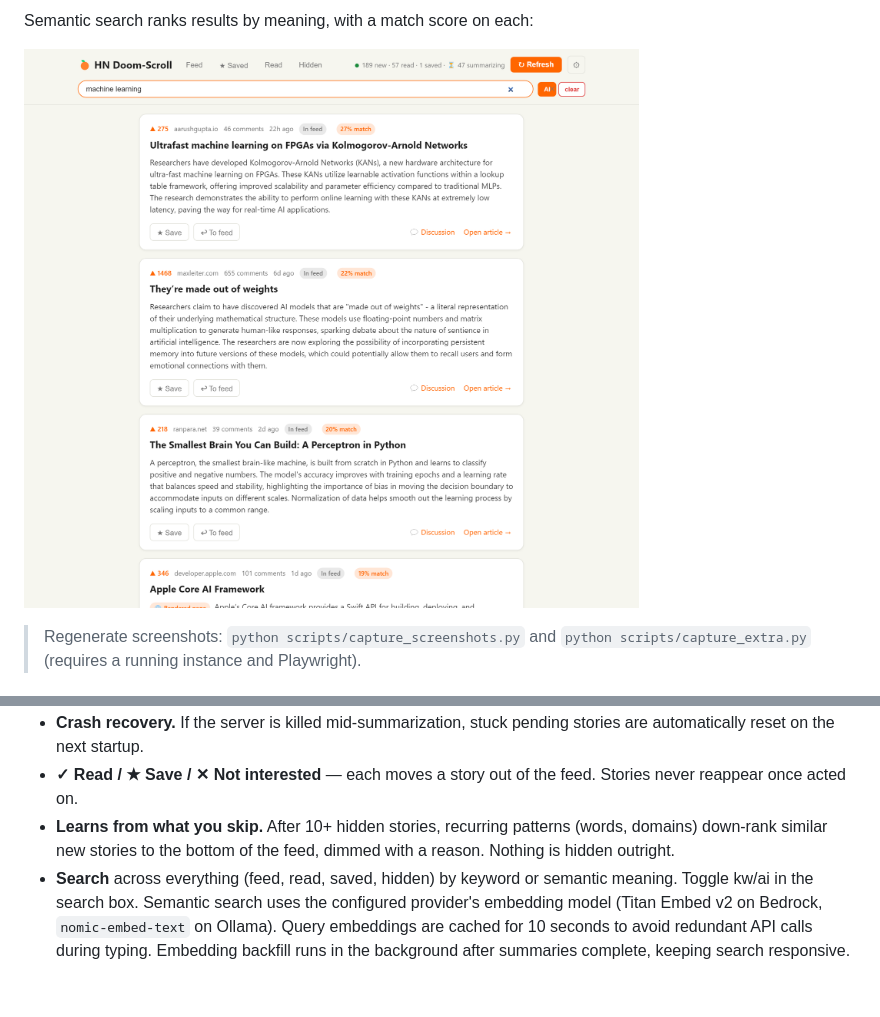
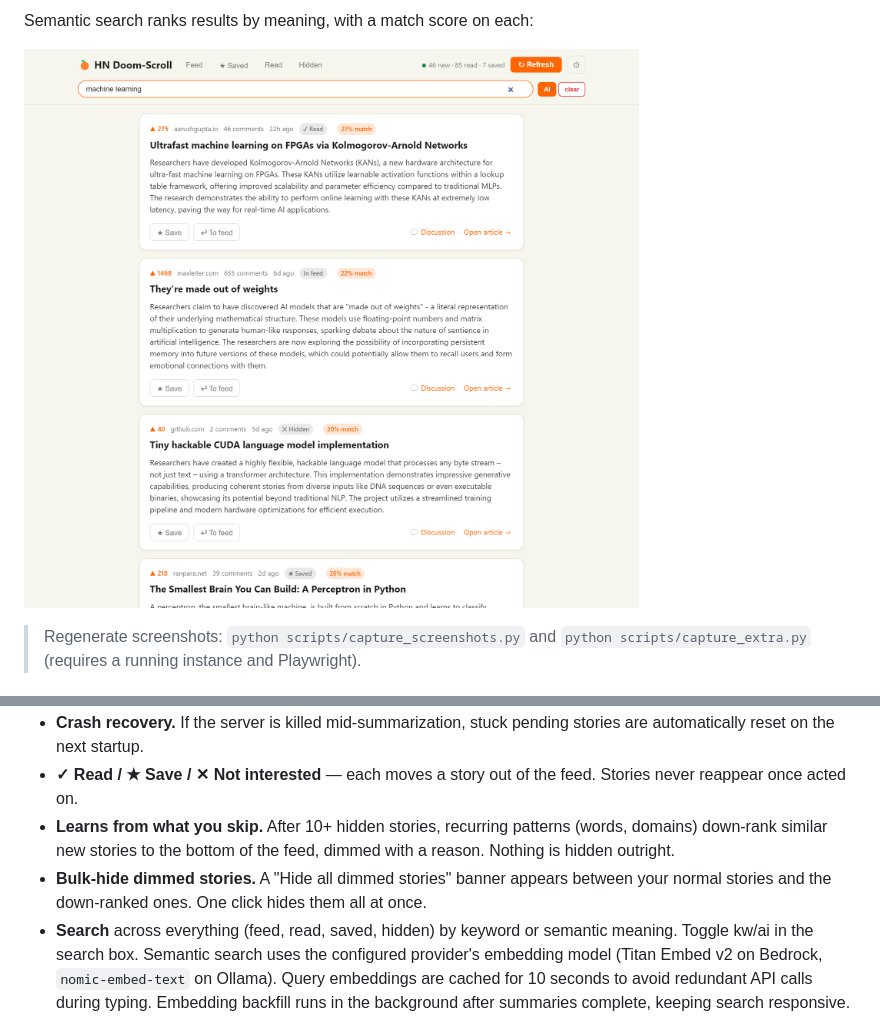
Before and after one commit to kristianjackson/hn_doomscroll, a Markdown page: README.md, 2 parts joined by grey strips. GitHub-like rendering; pictures changed too: docs/search-semantic.png; blank space fills up the shorter version.

```diff
--- a/README.md
+++ b/README.md
@@ -93,6 +93,9 @@ summaries for JS-heavy pages.
 - **Learns from what you skip.** After 10+ hidden stories, recurring patterns
   (words, domains) down-rank similar new stories to the bottom of the feed,
   dimmed with a reason. Nothing is hidden outright.
+- **Bulk-hide dimmed stories.** A "Hide all dimmed stories" banner appears
+  between your normal stories and the down-ranked ones. One click hides them
+  all at once.
 - **Search** across everything (feed, read, saved, hidden) by keyword or
   semantic meaning. Toggle kw/ai in the search box. Semantic search uses the
   configured provider's embedding model (Titan Embed v2 on Bedrock,
```
Also changed, not shown: CHANGELOG.md (+11 -0 lines), docs/feed-dark.png, docs/feed-light.png, docs/settings-provider.png, docs/settings.png, 3 other files.
